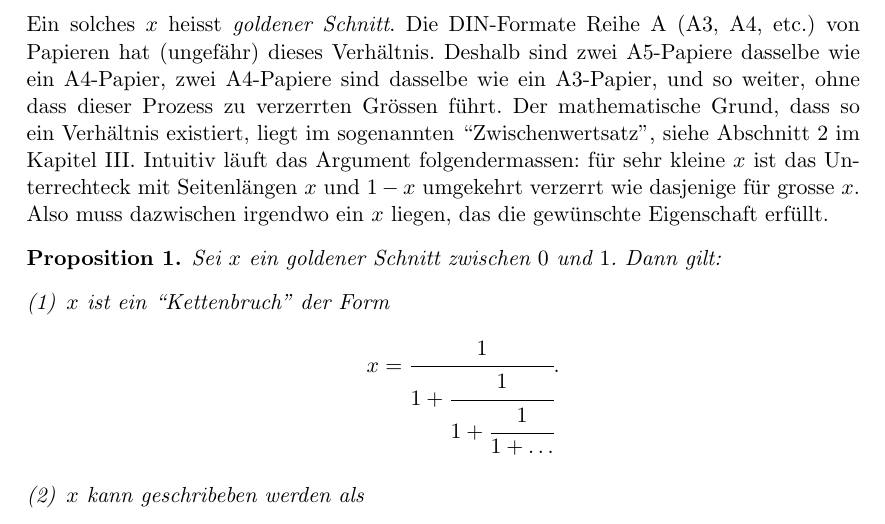
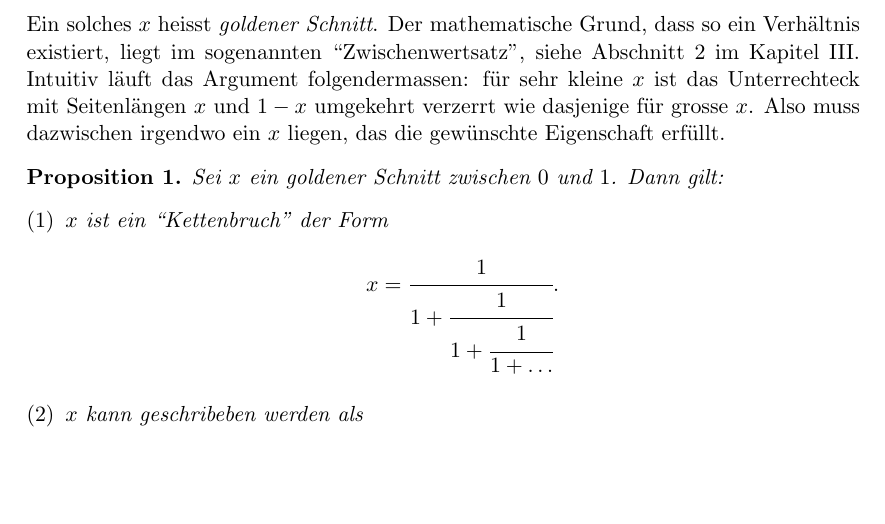
Before and after one commit to raw-bacon/ana1-notes, a LaTeX document (main.tex, which reads chapter1/chapter1.tex): part of page 7 of 138, cut at the place of the change, the shorter picture padded with empty space. Compiled offline with pdfLaTeX.

Commit message:
eric's a4 comment. removed a4

```diff
--- a/chapter1/chapter1.tex
+++ b/chapter1/chapter1.tex
@@ -108,12 +108,6 @@ dieselben Proportionen hat, siehe Abbildung~\ref{fig:golden-ratio} links. In Sym
   \frac{x}{1} = \frac{1-x}{x}.
 \]
 Ein solches $x$ heisst \emph{goldener Schnitt}.
-Die DIN-Formate Reihe A (A3, A4, etc.) von Papieren
-hat (ungefähr) dieses Verhältnis. Deshalb
-sind zwei A5-Papiere dasselbe wie ein A4-Papier,
-zwei A4-Papiere sind dasselbe wie ein A3-Papier,
-und so weiter, ohne dass dieser Prozess zu verzerrten
-Grössen führt.
 Der mathematische Grund, dass so ein Verhältnis existiert,
 liegt im sogenannten ``Zwischenwertsatz'', siehe
 Abschnitt~\ref{sec:zwischenwertsatz} im Kapitel~\ref{chp:stetig}.
--- a/main.tex
+++ b/main.tex
@@ -4,7 +4,7 @@
 \usepackage[a4paper]{geometry}
 
 % german hyphenation
-\usepackage[german]{babel}
+% \usepackage[german]{babel}
 
 
 % for including figures with \includegraphics{}
```
Also changed, not shown: main.pdf, chapter1/chapter1.tex (2 more changed lines).
